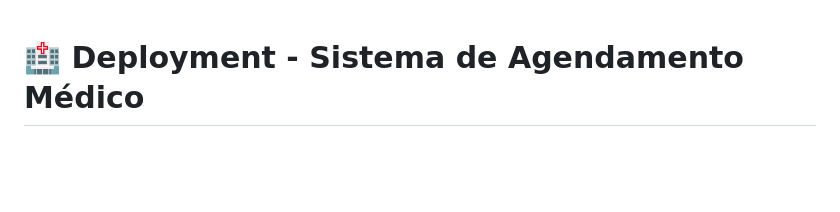
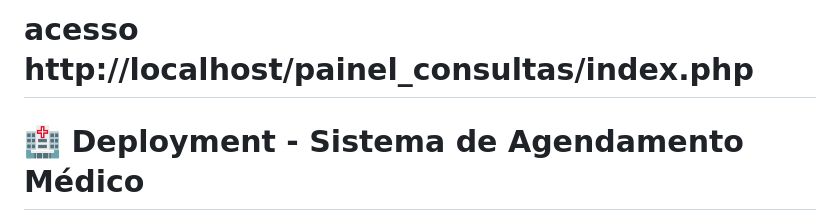
Before and after one commit to Machado143/painel-consultas, a Markdown page: README.md, the part around the change. Drawn GitHub-style; blank space fills up the shorter version.

```diff
--- a/README.md
+++ b/README.md
@@ -1,3 +1,5 @@
+# acesso http://localhost/painel_consultas/index.php
+
 # 🏥 Deployment - Sistema de Agendamento Médico
 
 Este README apresenta estratégias completas de deployment para aplicações PHP/MySQL, especificamente otimizado para sistemas de gestão médica como este projeto.
```
